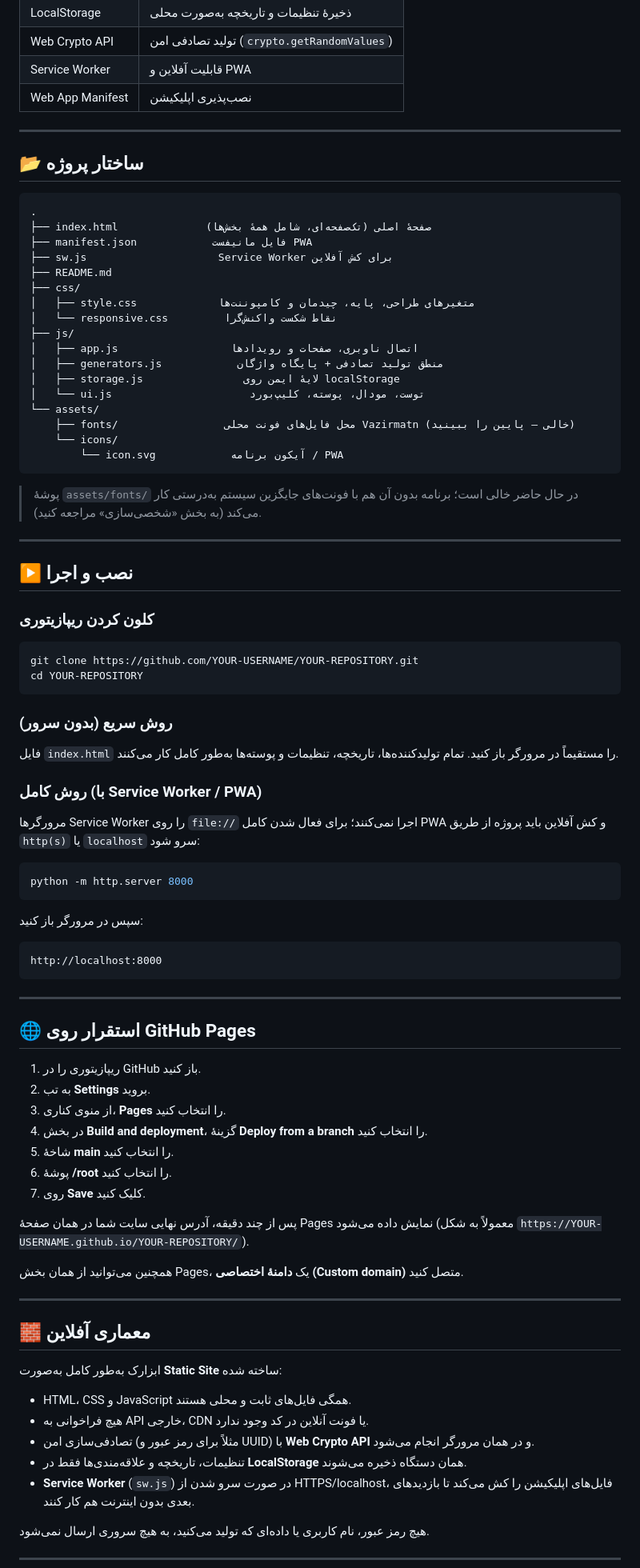
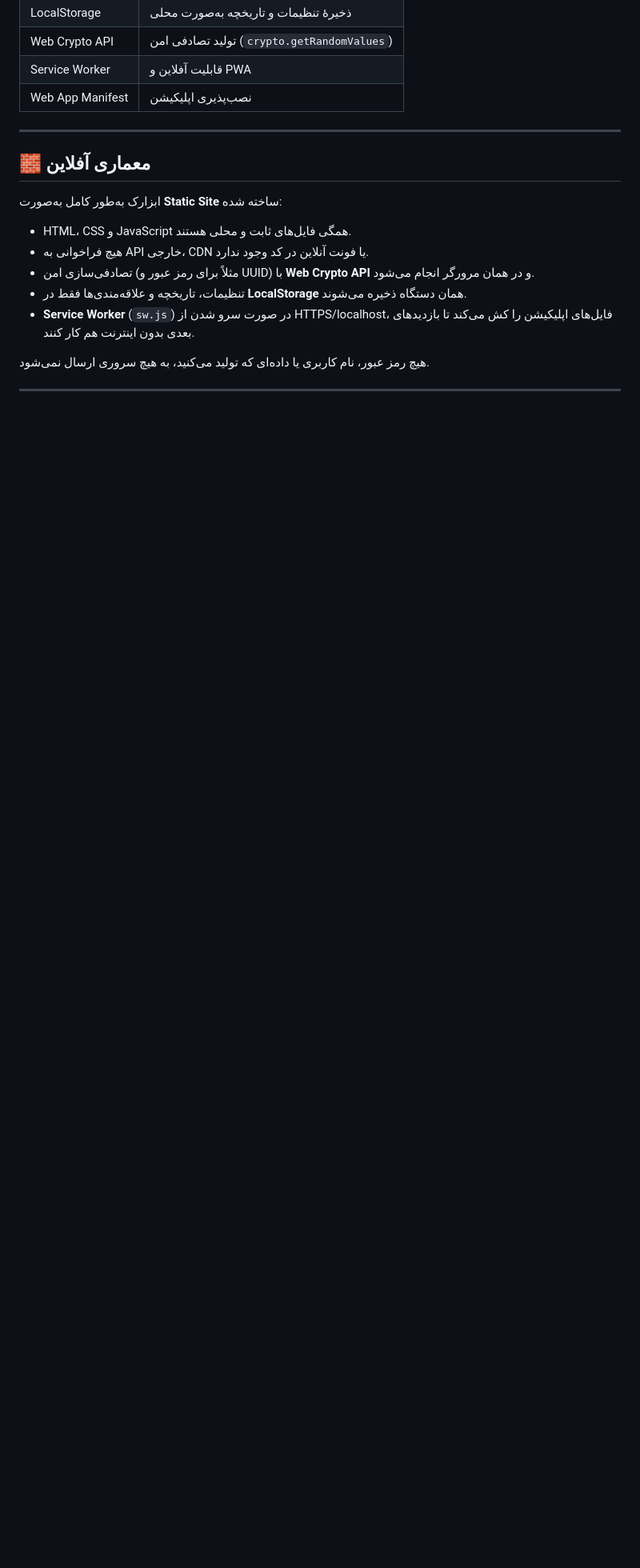
Before and after one commit to abolfazldev2022/Abzarak-toolkit, a Markdown page: README.md, the part around one of its changes. Shown at 80% size. Drawn GitHub-style; blank space fills up the shorter version.

````diff
--- a/README.md
+++ b/README.md
@@ -133,77 +133,6 @@
 
 ---
 
-## 📂 ساختار پروژه
-
-```
-.
-├── index.html              صفحهٔ اصلی (تک‌صفحه‌ای، شامل همهٔ بخش‌ها)
-├── manifest.json            فایل مانیفست PWA
-├── sw.js                     Service Worker برای کش آفلاین
-├── README.md
-├── css/
-│   ├── style.css             متغیرهای طراحی، پایه، چیدمان و کامپوننت‌ها
-│   └── responsive.css         نقاط شکست واکنش‌گرا
-├── js/
-│   ├── app.js                  اتصال ناوبری، صفحات و رویدادها
-│   ├── generators.js            منطق تولید تصادفی + پایگاه واژگان
-│   ├── storage.js                لایهٔ ایمن روی localStorage
-│   └── ui.js                      توست، مودال، پوسته، کلیپ‌بورد
-└── assets/
-    ├── fonts/                 محل فایل‌های فونت محلی Vazirmatn (خالی — پایین را ببینید)
-    └── icons/
-        └── icon.svg            آیکون برنامه / PWA
-```
-
-> پوشهٔ `assets/fonts/` در حال حاضر خالی است؛ برنامه بدون آن هم با فونت‌های جایگزین سیستم به‌درستی کار می‌کند (به بخش «شخصی‌سازی» مراجعه کنید).
-
----
-
-## ▶️ نصب و اجرا
-
-### کلون کردن ریپازیتوری
-
-```bash
-git clone https://github.com/YOUR-USERNAME/YOUR-REPOSITORY.git
-cd YOUR-REPOSITORY
-```
-
-### روش سریع (بدون سرور)
-
-فایل `index.html` را مستقیماً در مرورگر باز کنید. تمام تولیدکننده‌ها، تاریخچه، تنظیمات و پوسته‌ها به‌طور کامل کار می‌کنند.
-
-### روش کامل (با Service Worker / PWA)
-
-مرورگرها Service Worker را روی `file://` اجرا نمی‌کنند؛ برای فعال شدن کامل PWA و کش آفلاین باید پروژه از طریق `http(s)` یا `localhost` سرو شود:
-
-```bash
-python -m http.server 8000
-```
-
-سپس در مرورگر باز کنید:
-
-```
-http://localhost:8000
-```
-
----
-
-## 🌐 استقرار روی GitHub Pages
-
-1. ریپازیتوری را در GitHub باز کنید.
-2. به تب **Settings** بروید.
-3. از منوی کناری، **Pages** را انتخاب کنید.
-4. در بخش **Build and deployment**، گزینهٔ **Deploy from a branch** را انتخاب کنید.
-5. شاخهٔ **main** را انتخاب کنید.
-6. پوشهٔ **/root** را انتخاب کنید.
-7. روی **Save** کلیک کنید.
-
-پس از چند دقیقه، آدرس نهایی سایت شما در همان صفحهٔ Pages نمایش داده می‌شود (معمولاً به شکل `https://YOUR-USERNAME.github.io/YOUR-REPOSITORY/`).
-
-همچنین می‌توانید از همان بخش Pages، یک **دامنهٔ اختصاصی (Custom domain)** متصل کنید.
-
----
-
 ## 🧱 معماری آفلاین
 
 ابزارک به‌طور کامل به‌صورت **Static Site** ساخته شده:
````
Also changed, not shown: other parts of README.md (+1 -31 lines).
